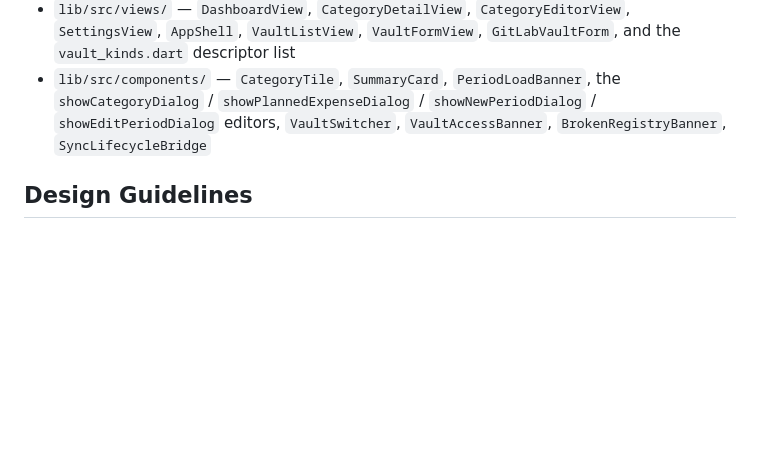
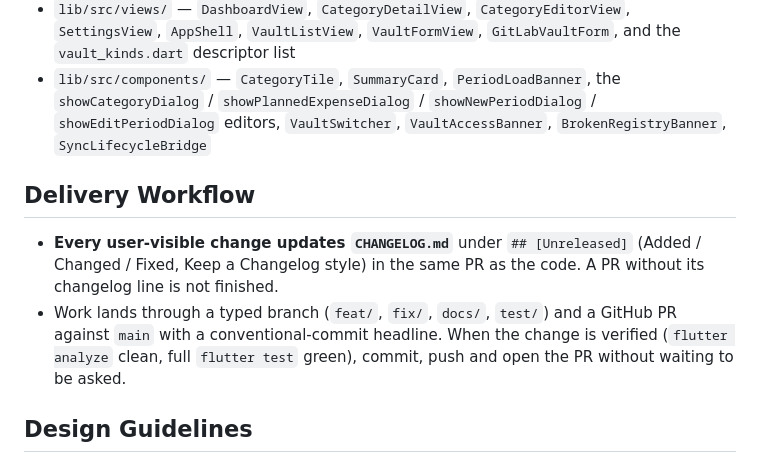
Before and after one commit to felements/flatplan, a Markdown page: AGENTS.md, the part around the change. Drawn GitHub-style; blank space fills up the shorter version.

Commit message:
docs: record the changelog and PR rules in AGENTS.md
Co-Authored-By: Claude Fable 5.1 <noreply@anthropic.com>

```diff
--- a/AGENTS.md
+++ b/AGENTS.md
@@ -30,6 +30,10 @@ FlatPlan is a Flutter budget-tracking app (desktop today, mobile planned) storin
 - `lib/src/views/` — `DashboardView`, `CategoryDetailView`, `CategoryEditorView`, `SettingsView`, `AppShell`, `VaultListView`, `VaultFormView`, `GitLabVaultForm`, and the `vault_kinds.dart` descriptor list
 - `lib/src/components/` — `CategoryTile`, `SummaryCard`, `PeriodLoadBanner`, the `showCategoryDialog` / `showPlannedExpenseDialog` / `showNewPeriodDialog` / `showEditPeriodDialog` editors, `VaultSwitcher`, `VaultAccessBanner`, `BrokenRegistryBanner`, `SyncLifecycleBridge`
 
+## Delivery Workflow
+- **Every user-visible change updates `CHANGELOG.md`** under `## [Unreleased]` (Added / Changed / Fixed, Keep a Changelog style) in the same PR as the code. A PR without its changelog line is not finished.
+- Work lands through a typed branch (`feat/`, `fix/`, `docs/`, `test/`) and a GitHub PR against `main` with a conventional-commit headline. When the change is verified (`flutter analyze` clean, full `flutter test` green), commit, push and open the PR without waiting to be asked.
+
 ## Design Guidelines
 See `doc/08_design_guidelines.md` for the full visual identity — color palette (gold `#D4A84B`, teal `#5A8F7B`, coral `#E07A5F`), Outfit typography, component standards (16 px radius cards, 12 px buttons/inputs), sidebar spec, and spacing conventions. All new UI must follow this document.
 
```
